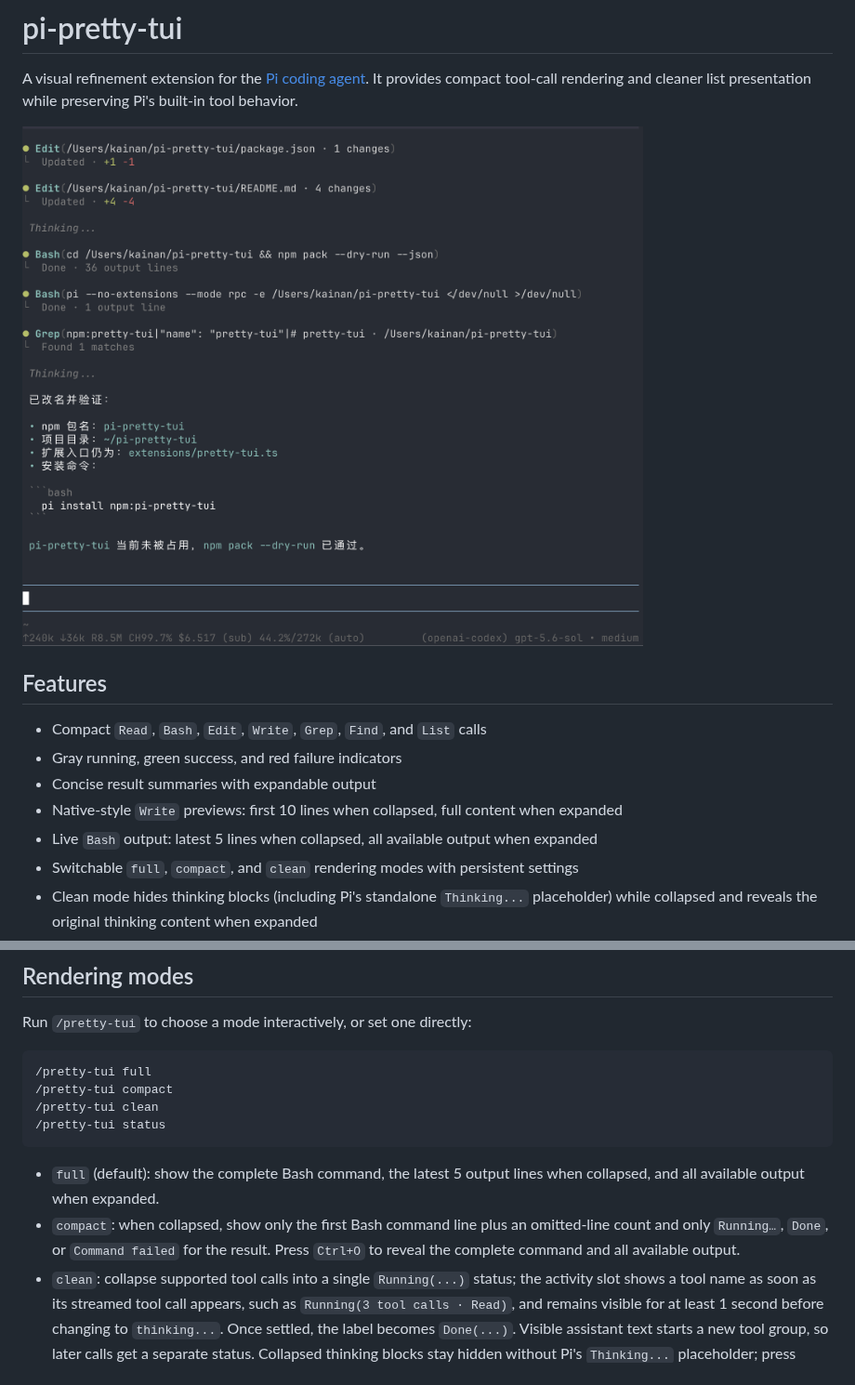
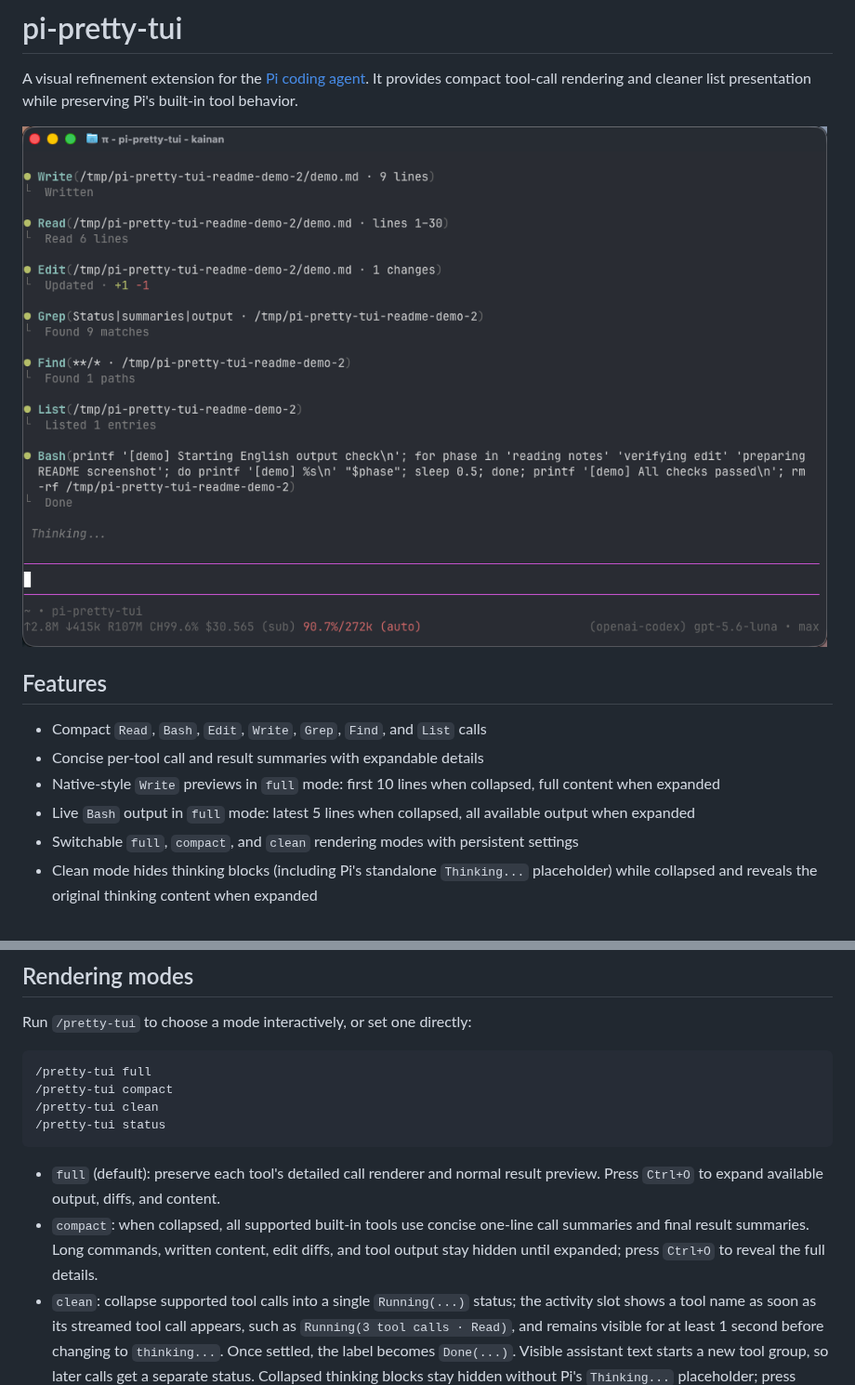
Before and after one commit to ykn0309/pi-pretty-tui, a Markdown page: README.md, 2 parts joined by grey strips. Shown at 93% size. Rendered like a GitHub page; pictures changed too: assets/screenshot.png.

Commit message:
Refresh README preview and compact mode docs

````diff
--- a/README.md
+++ b/README.md
@@ -7,10 +7,9 @@ A visual refinement extension for the [Pi coding agent](https://pi.dev/). It pro
 ## Features
 
 - Compact `Read`, `Bash`, `Edit`, `Write`, `Grep`, `Find`, and `List` calls
-- Gray running, green success, and red failure indicators
-- Concise result summaries with expandable output
-- Native-style `Write` previews: first 10 lines when collapsed, full content when expanded
-- Live `Bash` output: latest 5 lines when collapsed, all available output when expanded
+- Concise per-tool call and result summaries with expandable details
+- Native-style `Write` previews in `full` mode: first 10 lines when collapsed, full content when expanded
+- Live `Bash` output in `full` mode: latest 5 lines when collapsed, all available output when expanded
 - Switchable `full`, `compact`, and `clean` rendering modes with persistent settings
 - Clean mode hides thinking blocks (including Pi's standalone `Thinking...` placeholder) while collapsed and reveals the original thinking content when expanded
 - Colored `+added` and `-removed` edit statistics and diffs
@@ -38,8 +37,8 @@ Run `/pretty-tui` to choose a mode interactively, or set one directly:
 /pretty-tui status
 ```
 
-- `full` (default): show the complete Bash command, the latest 5 output lines when collapsed, and all available output when expanded.
-- `compact`: when collapsed, show only the first Bash command line plus an omitted-line count and only `Running…`, `Done`, or `Command failed` for the result. Press `Ctrl+O` to reveal the complete command and all available output.
+- `full` (default): preserve each tool's detailed call renderer and normal result preview. Press `Ctrl+O` to expand available output, diffs, and content.
+- `compact`: when collapsed, all supported built-in tools use concise one-line call summaries and final result summaries. Long commands, written content, edit diffs, and tool output stay hidden until expanded; press `Ctrl+O` to reveal the full details.
 - `clean`: collapse supported tool calls into a single `Running(...)` status; the activity slot shows a tool name as soon as its streamed tool call appears, such as `Running(3 tool calls · Read)`, and remains visible for at least 1 second before changing to `thinking...`. Once settled, the label becomes `Done(...)`. Visible assistant text starts a new tool group, so later calls get a separate status. Collapsed thinking blocks stay hidden without Pi's `Thinking...` placeholder; press `Ctrl+O` to reveal thinking content and normal expanded tool calls/output in transcript order.
 
 Clean mode covers the built-in tools managed by this package: `read`, `bash`, `edit`, `write`, `grep`, `find`, and `ls`. Third-party tools keep their own rendering.
````
Also changed, not shown: 1 other file.
